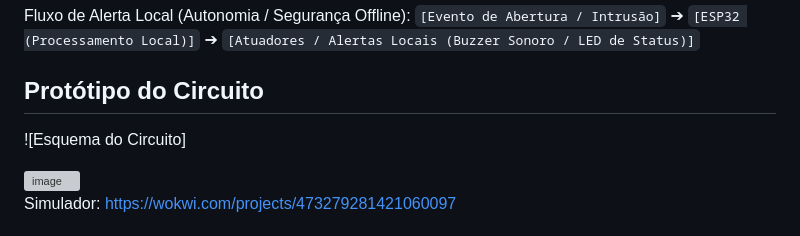
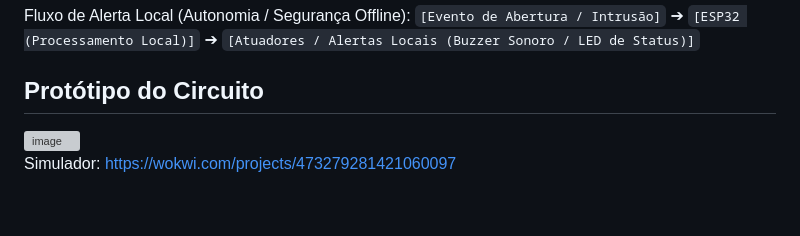
Before and after one commit to migueldufloth/access, a Markdown page: README.md, the part around the change. GitHub-like rendering; blank space fills up the shorter version; grey boxes are pictures that could not be loaded.

```diff
--- a/README.md
+++ b/README.md
@@ -50,8 +50,6 @@ Fluxo de Alerta Local (Autonomia / Segurança Offline):
 
 ## Protótipo do Circuito
 
-![Esquema do Circuito]
-
 <img width="1138" height="501" alt="image" src="https://github.com/user-attachments/assets/2561c95c-0847-4903-b416-a3a165107052" />
 
 Simulador: https://wokwi.com/projects/473279281421060097
```
